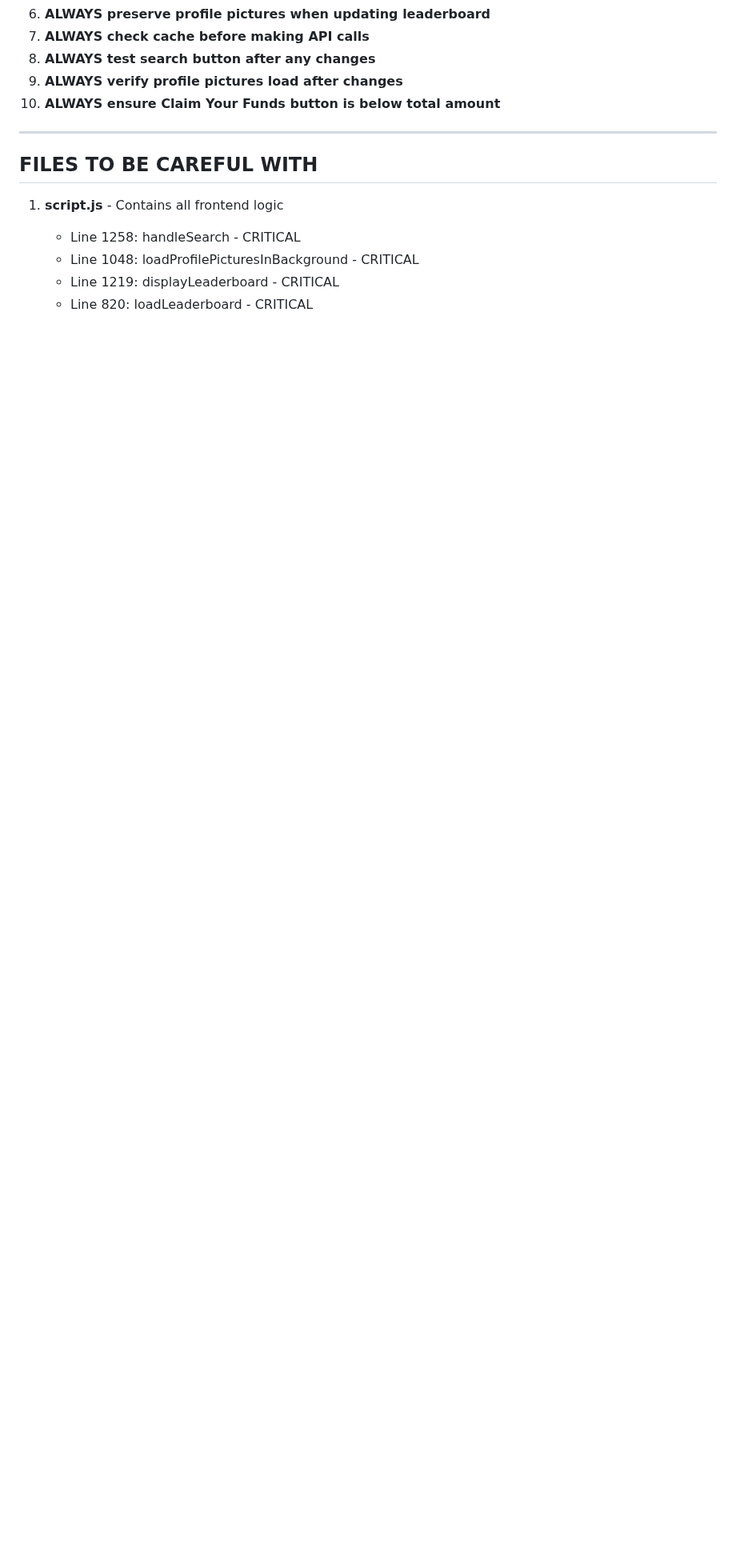
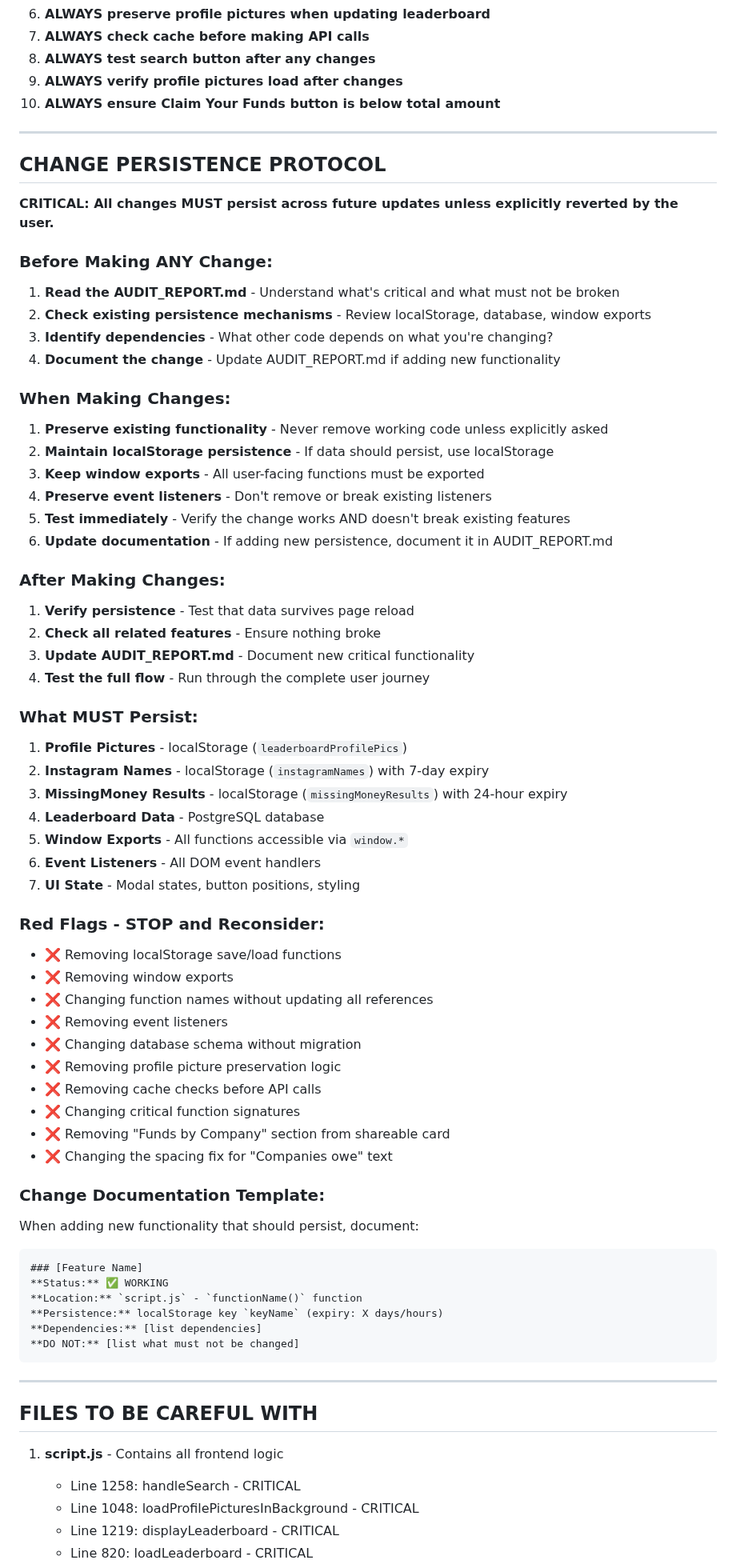
Before and after one commit to applierjobs-source/OwedToYou, a Markdown page: AUDIT_REPORT.md, the part around one of its changes. Shown at 80% size. Rendered like a GitHub page; blank space fills up the shorter version.

Commit message:
Add change persistence protocol to audit report
- Added comprehensive CHANGE PERSISTENCE PROTOCOL section
- Documented process for ensuring changes persist across updates
- Updated Shareable Card Image section to reflect current working state
- Added red flags checklist to prevent breaking changes
- Added change documentation template for future features

````diff
--- a/AUDIT_REPORT.md
+++ b/AUDIT_REPORT.md
@@ -358,6 +365,71 @@ Before making ANY changes, verify:
 
 ---
 
+## CHANGE PERSISTENCE PROTOCOL
+
+**CRITICAL: All changes MUST persist across future updates unless explicitly reverted by the user.**
+
+### Before Making ANY Change:
+
+1. **Read the AUDIT_REPORT.md** - Understand what's critical and what must not be broken
+2. **Check existing persistence mechanisms** - Review localStorage, database, window exports
+3. **Identify dependencies** - What other code depends on what you're changing?
+4. **Document the change** - Update AUDIT_REPORT.md if adding new functionality
+
+### When Making Changes:
+
+1. **Preserve existing functionality** - Never remove working code unless explicitly asked
+2. **Maintain localStorage persistence** - If data should persist, use localStorage
+3. **Keep window exports** - All user-facing functions must be exported
+4. **Preserve event listeners** - Don't remove or break existing listeners
+5. **Test immediately** - Verify the change works AND doesn't break existing features
+6. **Update documentation** - If adding new persistence, document it in AUDIT_REPORT.md
+
+### After Making Changes:
+
+1. **Verify persistence** - Test that data survives page reload
+2. **Check all related features** - Ensure nothing broke
+3. **Update AUDIT_REPORT.md** - Document new critical functionality
+4. **Test the full flow** - Run through the complete user journey
+
+### What MUST Persist:
+
+1. **Profile Pictures** - localStorage (`leaderboardProfilePics`)
+2. **Instagram Names** - localStorage (`instagramNames`) with 7-day expiry
+3. **MissingMoney Results** - localStorage (`missingMoneyResults`) with 24-hour expiry
+4. **Leaderboard Data** - PostgreSQL database
+5. **Window Exports** - All functions accessible via `window.*`
+6. **Event Listeners** - All DOM event handlers
+7. **UI State** - Modal states, button positions, styling
+
+### Red Flags - STOP and Reconsider:
+
+- ❌ Removing localStorage save/load functions
+- ❌ Removing window exports
+- ❌ Changing function names without updating all references
+- ❌ Removing event listeners
+- ❌ Changing database schema without migration
+- ❌ Removing profile picture preservation logic
+- ❌ Removing cache checks before API calls
+- ❌ Changing critical function signatures
+- ❌ Removing "Funds by Company" section from shareable card
+- ❌ Changing the spacing fix for "Companies owe" text
+
+### Change Documentation Template:
+
+When adding new functionality that should persist, document:
+
+```markdown
+### [Feature Name]
+**Status:** ✅ WORKING
+**Location:** `script.js` - `functionName()` function
+**Persistence:** localStorage key `keyName` (expiry: X days/hours)
+**Dependencies:** [list dependencies]
+**DO NOT:** [list what must not be changed]
+```
+
+---
+
 ## FILES TO BE CAREFUL WITH
 
 1. **script.js** - Contains all frontend logic
````
Also changed, not shown: other parts of AUDIT_REPORT.md (+13 -6 lines).
